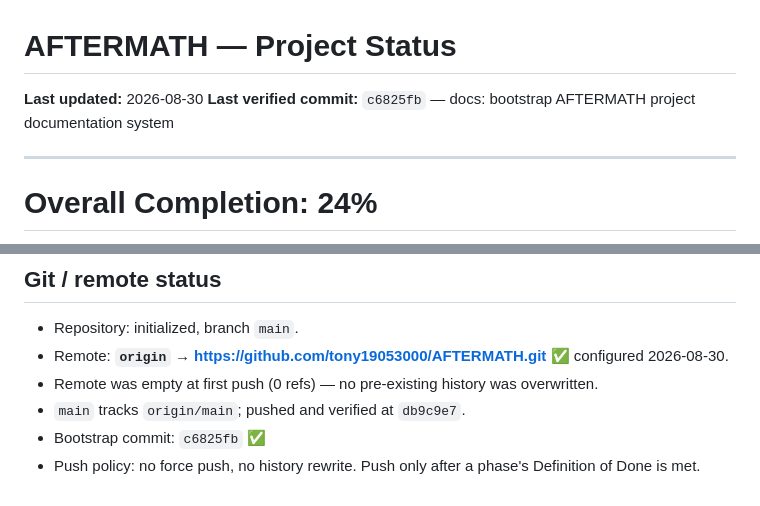
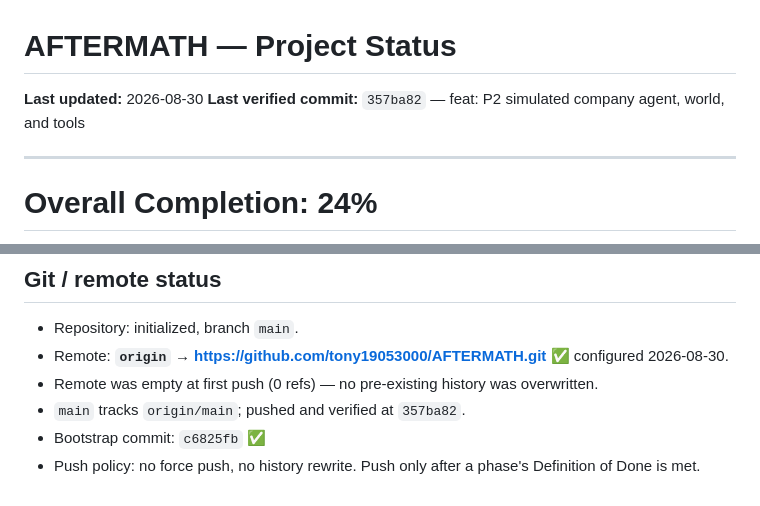
Before and after one commit to tony19053000/AFTERMATH, a Markdown page: docs/STATUS.md, 2 parts joined by grey strips. Drawn GitHub-style.

Commit message:
docs: record P2 commit hash in STATUS
Co-Authored-By: Claude Opus 5 <noreply@anthropic.com>

```diff
--- a/docs/STATUS.md
+++ b/docs/STATUS.md
@@ -1,7 +1,7 @@
 # AFTERMATH — Project Status
 
 **Last updated:** 2026-08-30
-**Last verified commit:** `c6825fb` — docs: bootstrap AFTERMATH project documentation system
+**Last verified commit:** `357ba82` — feat: P2 simulated company agent, world, and tools
 
 ---
 
@@ -100,6 +100,6 @@ None known.
 - Repository: initialized, branch `main`.
 - Remote: **`origin` → https://github.com/tony19053000/AFTERMATH.git** ✅ configured 2026-08-30.
 - Remote was empty at first push (0 refs) — no pre-existing history was overwritten.
-- `main` tracks `origin/main`; pushed and verified at `db9c9e7`.
+- `main` tracks `origin/main`; pushed and verified at `357ba82`.
 - Bootstrap commit: `c6825fb` ✅
 - Push policy: no force push, no history rewrite. Push only after a phase's Definition of Done is met.
```
